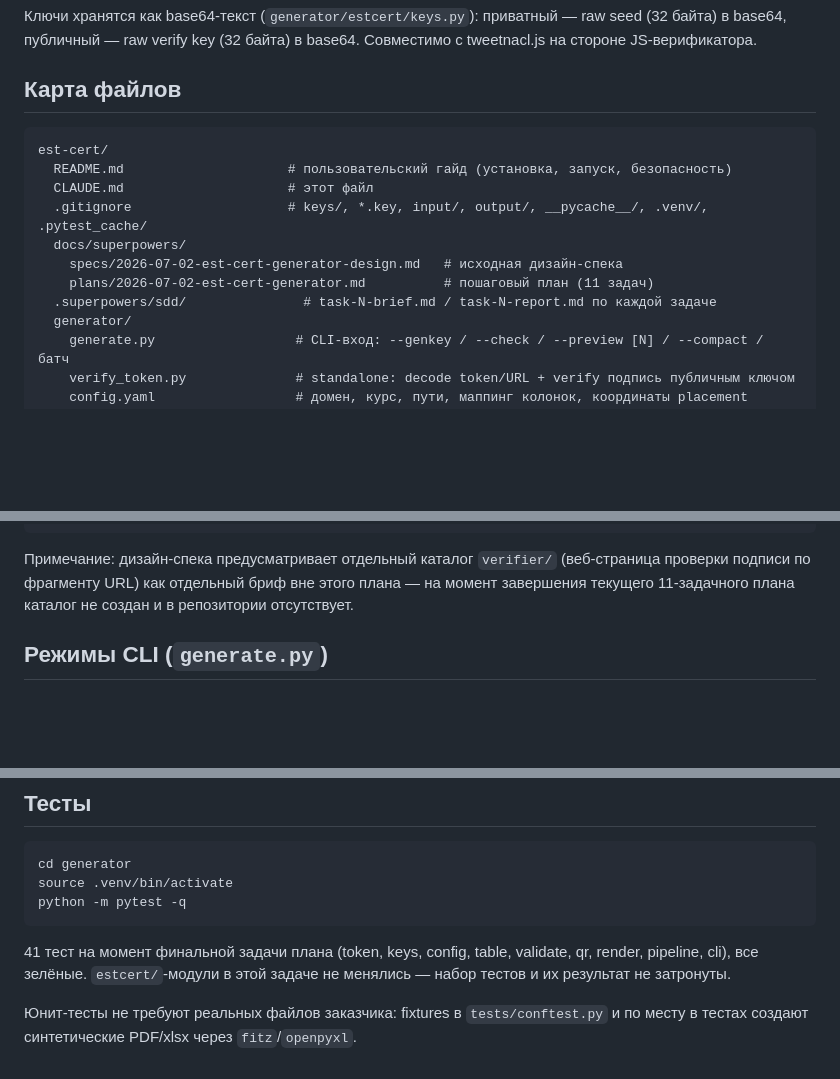
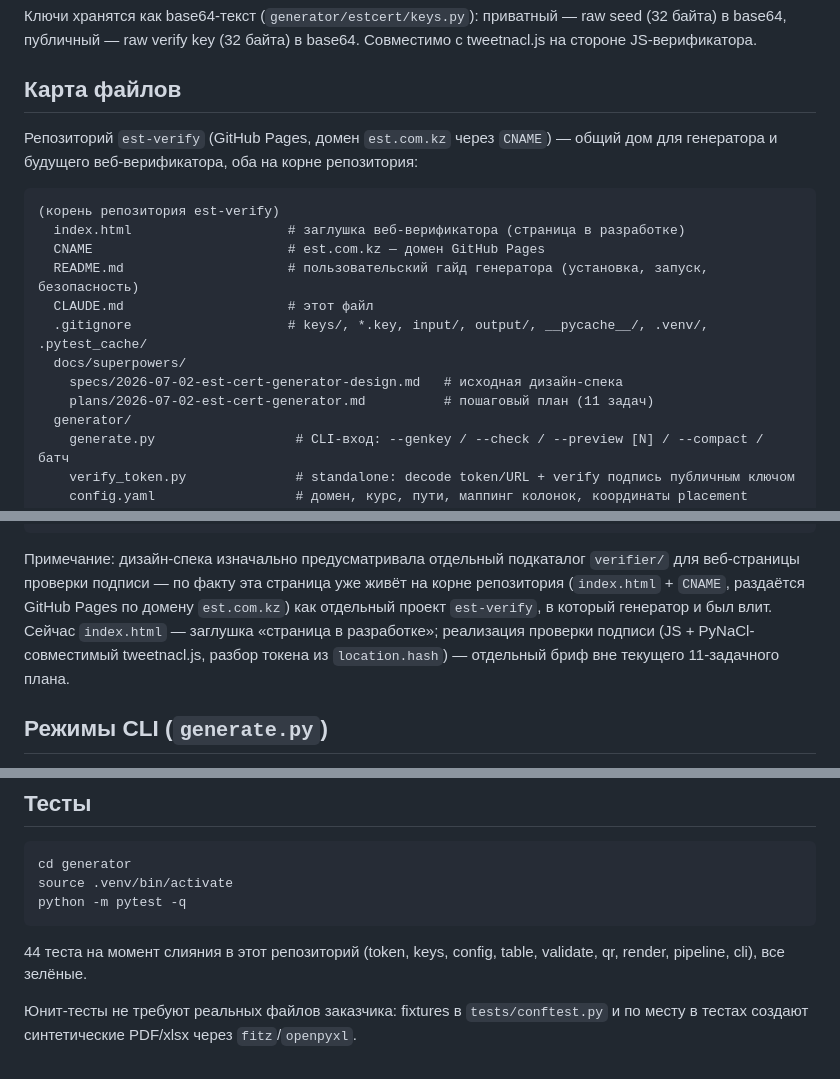
Before and after one commit to NailShakurov/est-verify, a Markdown page: CLAUDE.md, 3 parts joined by grey strips. Rendered like a GitHub page; blank space fills up the shorter version.

Commit message:
docs: update CLAUDE.md file map after merge into est-verify repo root
Reflects generator/ living directly at repo root alongside the existing
index.html/CNAME verifier scaffold, instead of the design spec's originally
planned standalone est-cert/ + verifier/ layout.

Co-Authored-By: Claude Opus 4.8 <noreply@anthropic.com>

````diff
--- a/CLAUDE.md
+++ b/CLAUDE.md
@@ -89,15 +89,19 @@ raw seed (32 байта) в base64, публичный — raw verify key (32 б
 
 ## Карта файлов
 
+Репозиторий `est-verify` (GitHub Pages, домен `est.com.kz` через `CNAME`) — общий
+дом для генератора и будущего веб-верификатора, оба на корне репозитория:
+
 ```
-est-cert/
-  README.md                     # пользовательский гайд (установка, запуск, безопасность)
+(корень репозитория est-verify)
+  index.html                    # заглушка веб-верификатора (страница в разработке)
+  CNAME                         # est.com.kz — домен GitHub Pages
+  README.md                     # пользовательский гайд генератора (установка, запуск, безопасность)
   CLAUDE.md                     # этот файл
   .gitignore                    # keys/, *.key, input/, output/, __pycache__/, .venv/, .pytest_cache/
   docs/superpowers/
     specs/2026-07-02-est-cert-generator-design.md   # исходная дизайн-спека
     plans/2026-07-02-est-cert-generator.md          # пошаговый план (11 задач)
-  .superpowers/sdd/               # task-N-brief.md / task-N-report.md по каждой задаче
   generator/
     generate.py                  # CLI-вход: --genkey / --check / --preview [N] / --compact / батч
     verify_token.py              # standalone: decode token/URL + verify подпись публичным ключом
@@ -123,10 +127,13 @@ est-cert/
     output/                      # GITIGNORED — готовые именные PDF (ПДн)
 ```
 
-Примечание: дизайн-спека предусматривает отдельный каталог `verifier/`
-(веб-страница проверки подписи по фрагменту URL) как отдельный бриф вне этого
-плана — на момент завершения текущего 11-задачного плана каталог не создан и
-в репозитории отсутствует.
+Примечание: дизайн-спека изначально предусматривала отдельный подкаталог
+`verifier/` для веб-страницы проверки подписи — по факту эта страница уже
+живёт на корне репозитория (`index.html` + `CNAME`, раздаётся GitHub Pages по
+домену `est.com.kz`) как отдельный проект `est-verify`, в который генератор
+и был влит. Сейчас `index.html` — заглушка «страница в разработке»;
+реализация проверки подписи (JS + PyNaCl-совместимый tweetnacl.js, разбор
+токена из `location.hash`) — отдельный бриф вне текущего 11-задачного плана.
 
 ## Режимы CLI (`generate.py`)
 
@@ -183,9 +192,8 @@ source .venv/bin/activate
 python -m pytest -q
 ```
 
-41 тест на момент финальной задачи плана (token, keys, config, table,
-validate, qr, render, pipeline, cli), все зелёные. `estcert/`-модули в этой
-задаче не менялись — набор тестов и их результат не затронуты.
+44 теста на момент слияния в этот репозиторий (token, keys, config, table,
+validate, qr, render, pipeline, cli), все зелёные.
 
 Юнит-тесты не требуют реальных файлов заказчика: fixtures в `tests/conftest.py`
 и по месту в тестах создают синтетические PDF/xlsx через `fitz`/`openpyxl`.
````
Also changed, not shown: other parts of CLAUDE.md (+3 -1 lines).
